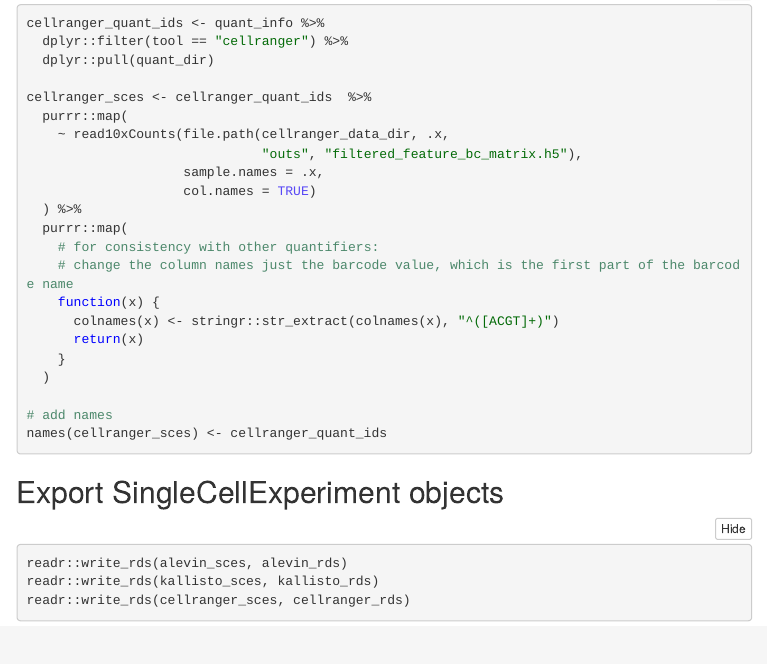
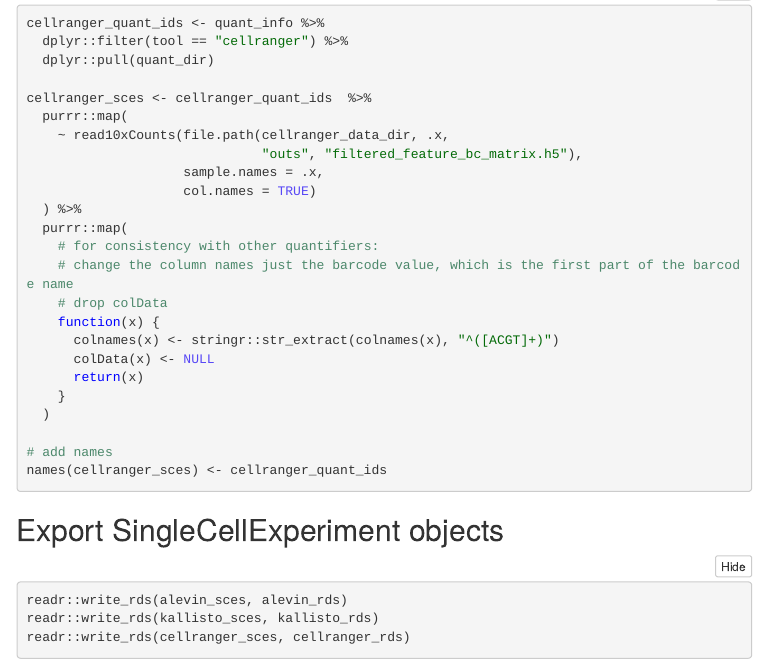
Before and after one commit to AlexsLemonade/alsf-scpca, an R Markdown document (analysis/quantifier-comparisons/01-import-quant-data.Rmd): the page in a window 1100 px wide, from 5640 px down before the commit and from 5100 px down after it, so that both start at the same text. The pictures show the output file analysis/quantifier-comparisons/01-import-quant-data.nb.html that the author committed with the source, opened offline; menus at the side of the page are left out.

Commit message:
Remove extra Cellranger data

```diff
--- a/analysis/quantifier-comparisons/01-import-quant-data.Rmd
+++ b/analysis/quantifier-comparisons/01-import-quant-data.Rmd
@@ -208,8 +208,10 @@ cellranger_sces <- cellranger_quant_ids  %>%
   purrr::map(
     # for consistency with other quantifiers:
     # change the column names just the barcode value, which is the first part of the barcode name
+    # drop colData
     function(x) {
       colnames(x) <- stringr::str_extract(colnames(x), "^([ACGT]+)")
+      colData(x) <- NULL
       return(x)
     }
   )
```
Also changed, not shown: analysis/quantifier-comparisons/01-import-quant-data.nb.html.
